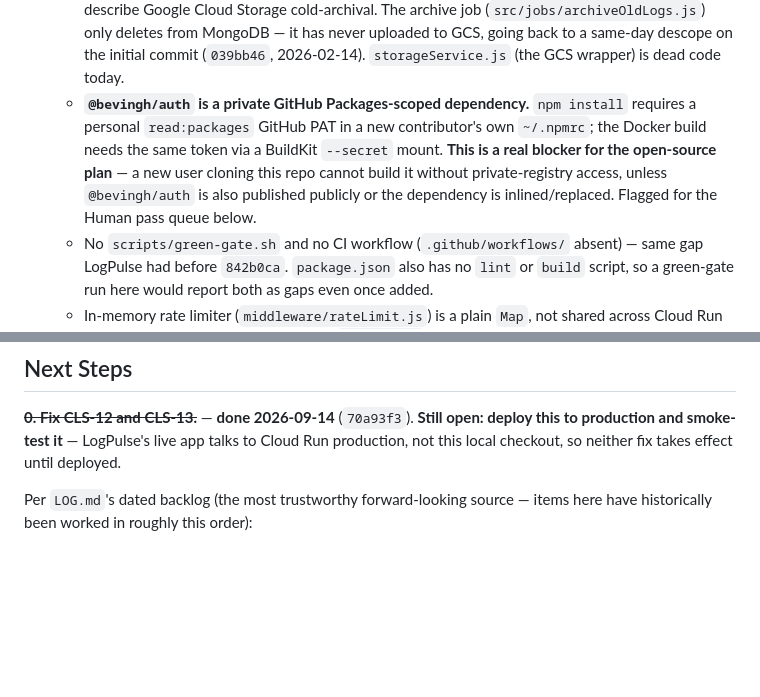
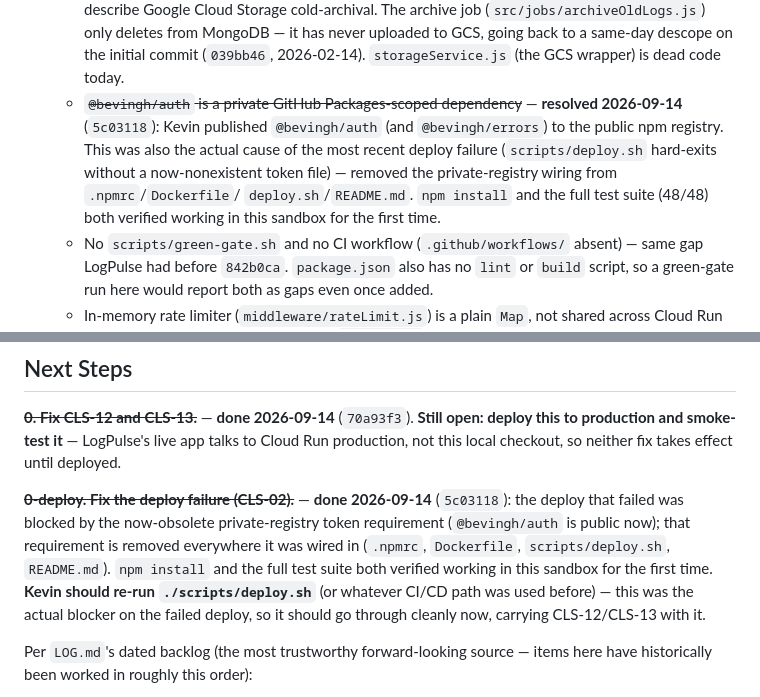
Before and after one commit to KosherKev/central-logging-service, a Markdown page: PROGRESS.md, 2 parts joined by grey strips. GitHub-like rendering; blank space fills up the shorter version.

```diff
--- a/PROGRESS.md
+++ b/PROGRESS.md
@@ -25,13 +25,13 @@
     (`src/jobs/archiveOldLogs.js`) only deletes from MongoDB — it has never uploaded to
     GCS, going back to a same-day descope on the initial commit (`039bb46`,
     2026-02-14). `storageService.js` (the GCS wrapper) is dead code today.
-  - **`@bevingh/auth` is a private GitHub Packages-scoped dependency.** `npm install`
-    requires a personal `read:packages` GitHub PAT in a new contributor's own
-    `~/.npmrc`; the Docker build needs the same token via a BuildKit `--secret` mount.
-    **This is a real blocker for the open-source plan** — a new user cloning this repo
-    cannot build it without private-registry access, unless `@bevingh/auth` is also
-    published publicly or the dependency is inlined/replaced. Flagged for the Human
-    pass queue below.
+  - ~~`@bevingh/auth` is a private GitHub Packages-scoped dependency~~ — **resolved
+    2026-09-14** (`5c03118`): Kevin published `@bevingh/auth` (and `@bevingh/errors`)
+    to the public npm registry. This was also the actual cause of the most recent
+    deploy failure (`scripts/deploy.sh` hard-exits without a now-nonexistent token
+    file) — removed the private-registry wiring from `.npmrc`/`Dockerfile`/
+    `deploy.sh`/`README.md`. `npm install` and the full test suite (48/48) both
+    verified working in this sandbox for the first time.
   - No `scripts/green-gate.sh` and no CI workflow (`.github/workflows/` absent) — same
     gap LogPulse had before `842b0ca`. `package.json` also has no `lint` or `build`
     script, so a green-gate run here would report both as gaps even once added.
@@ -187,6 +198,15 @@ verified against the commits they describe), `docs/METRICS_READ_CONTRACT.md`, an
 deploy this to production and smoke-test it** — LogPulse's live app talks to Cloud
 Run production, not this local checkout, so neither fix takes effect until deployed.
 
+~~**0-deploy. Fix the deploy failure (CLS-02).**~~ — **done 2026-09-14** (`5c03118`):
+the deploy that failed was blocked by the now-obsolete private-registry token
+requirement (`@bevingh/auth` is public now); that requirement is removed
+everywhere it was wired in (`.npmrc`, `Dockerfile`, `scripts/deploy.sh`,
+`README.md`). `npm install` and the full test suite both verified working in this
+sandbox for the first time. **Kevin should re-run `./scripts/deploy.sh`** (or
+whatever CI/CD path was used before) — this was the actual blocker on the failed
+deploy, so it should go through cleanly now, carrying CLS-12/CLS-13 with it.
+
 Per `LOG.md`'s dated backlog (the most trustworthy forward-looking source — items here
 have historically been worked in roughly this order):
 
```
Also changed, not shown: other parts of PROGRESS.md (+40 -15 lines).
